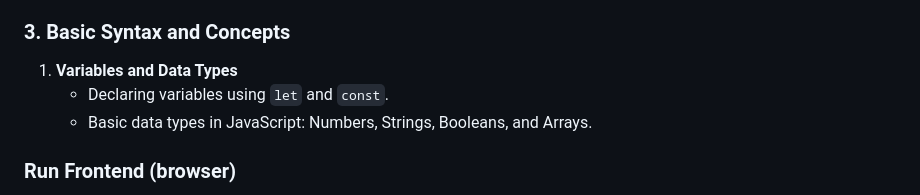
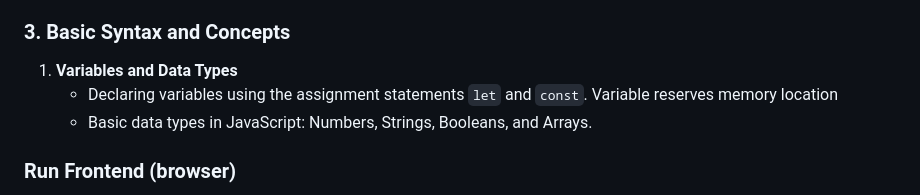
Before and after one commit to jpugh001/jpugh001.github.io, a Markdown page: javascript_tutorial.md, the part around the change. GitHub-like rendering.

Commit message:
Update javascript_tutorial.md
Added class lecture annotations

```diff
--- a/javascript_tutorial.md
+++ b/javascript_tutorial.md
@@ -24,7 +24,8 @@
 
 ### 3. Basic Syntax and Concepts
 1. **Variables and Data Types**
-   - Declaring variables using `let` and `const`.
+   - Declaring variables using the assignment statements `let` and `const`.
+     Variable reserves memory location
    - Basic data types in JavaScript: Numbers, Strings, Booleans, and Arrays.
 
 ### Run Frontend (browser)
```
